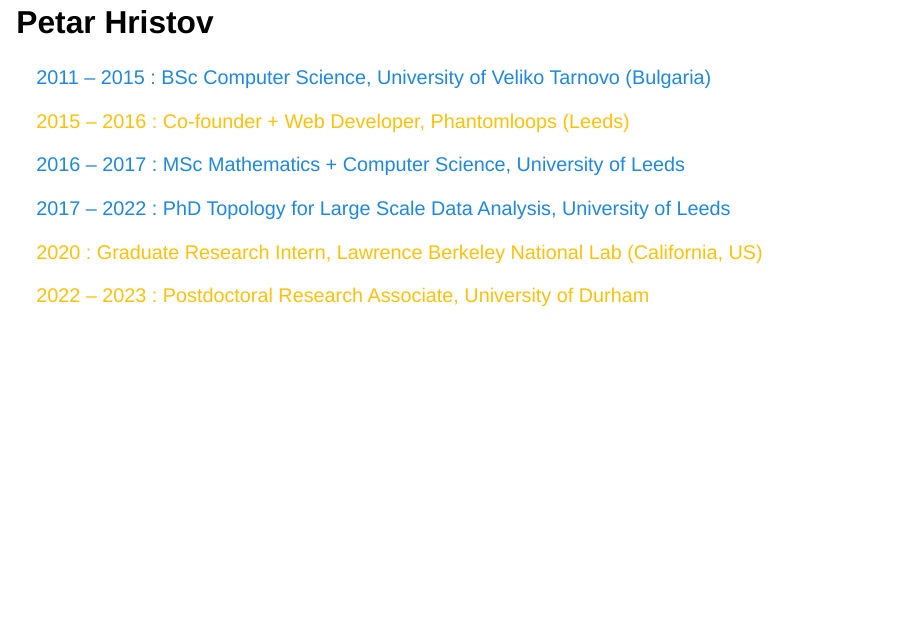
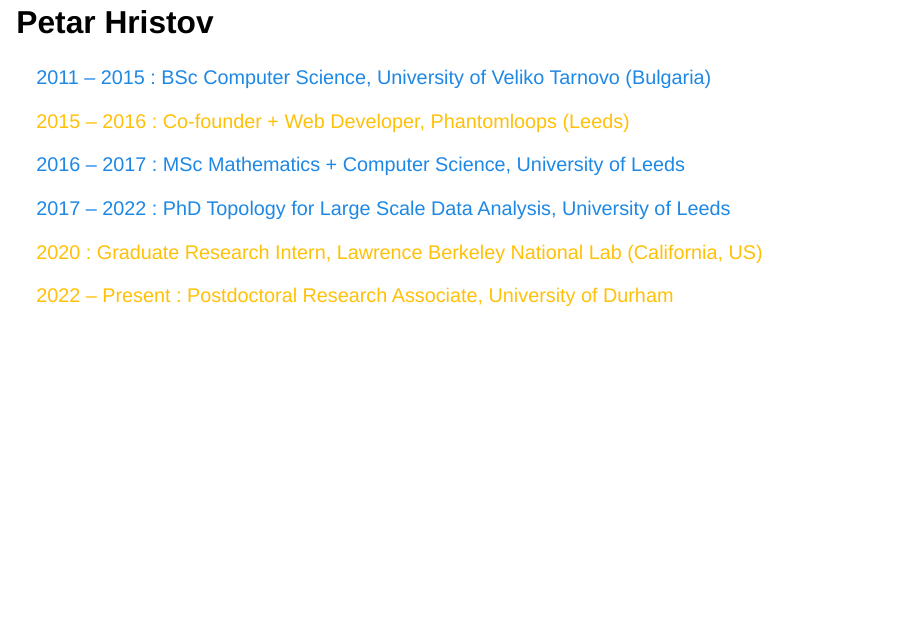
Before and after one commit to ksuchak1990/presentations, a Quarto document (2023/postdoc_presentation/presentation.qmd): page 4 of 15. Rendered offline with R 4.5, knitr and Pandoc in place of Quarto, with nearby package versions; drawn as Slidy slides in place of the format the file asks for.

Commit message:
Formatting intro slides

```diff
--- a/2023/postdoc_presentation/presentation.qmd
+++ b/2023/postdoc_presentation/presentation.qmd
@@ -100,7 +100,7 @@
 
 ::: {.fragment .fade-in-then-semi-out}
 <span style="color:#FFC107">
-2022 -- 2023 : Postdoctoral Research Associate, University of Durham
+2022 -- Present : Postdoctoral Research Associate, University of Durham
 </span>
 :::
 
```
Also changed, not shown: 2023/postdoc_presentation/presentation.html, 2023/postdoc_presentation/presentation.qmd (2 more changed lines).
